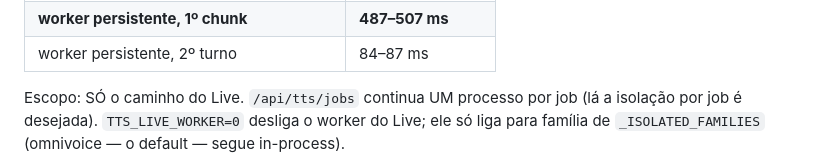
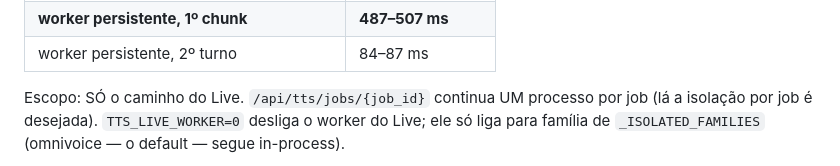
Before and after one commit to rlisboar/tts, a Markdown page: LIVE.md, the part around the change. Drawn GitHub-style.

```diff
--- a/LIVE.md
+++ b/LIVE.md
@@ -628,7 +628,7 @@ e atende N turnos por NDJSON em stdin/stdout (`tts_worker.py --serve`), com
 | **worker persistente, 1º chunk** | **487–507 ms** |
 | worker persistente, 2º turno | 84–87 ms |
 
-Escopo: SÓ o caminho do Live. `/api/tts/jobs` continua UM processo por job (lá a
+Escopo: SÓ o caminho do Live. `/api/tts/jobs/{job_id}` continua UM processo por job (lá a
 isolação por job é desejada). `TTS_LIVE_WORKER=0` desliga o worker do Live; ele só
 liga para família de `_ISOLATED_FAMILIES` (omnivoice — o default — segue
 in-process).
```
Also changed, not shown: RELATORIO-app.py.md (+1 -1 lines), 1 other file.
